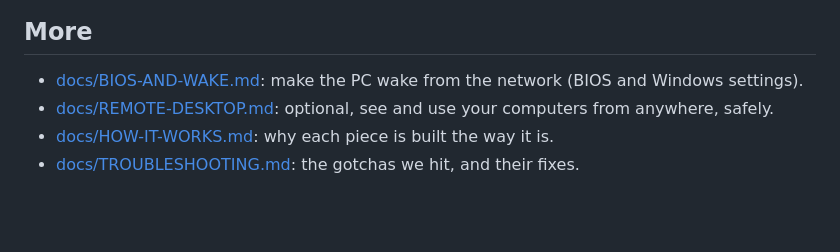
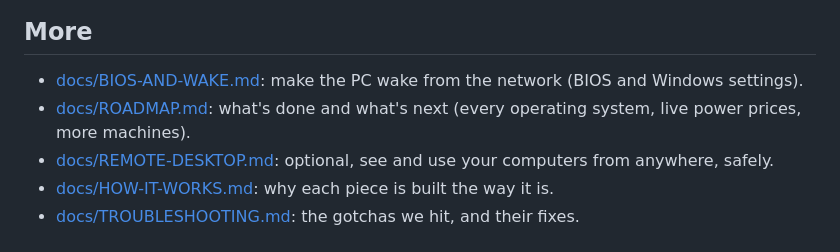
Before and after one commit to shiccupagent/lazy-link, a Markdown page: README.md, the part around the change. Drawn GitHub-style; blank space fills up the shorter version.

Commit message:
Roadmap: every OS, live power prices, old-PC tidy-up, more machines

```diff
--- a/README.md
+++ b/README.md
@@ -109,6 +109,7 @@ Thank you!
 
 ## More
 - [docs/BIOS-AND-WAKE.md](docs/BIOS-AND-WAKE.md): make the PC wake from the network (BIOS and Windows settings).
+- [docs/ROADMAP.md](docs/ROADMAP.md): what's done and what's next (every operating system, live power prices, more machines).
 - [docs/REMOTE-DESKTOP.md](docs/REMOTE-DESKTOP.md): optional, see and use your computers from anywhere, safely.
 - [docs/HOW-IT-WORKS.md](docs/HOW-IT-WORKS.md): why each piece is built the way it is.
 - [docs/TROUBLESHOOTING.md](docs/TROUBLESHOOTING.md): the gotchas we hit, and their fixes.
```
Also changed, not shown: docs/ROADMAP.md (added, +36 -0 lines).
